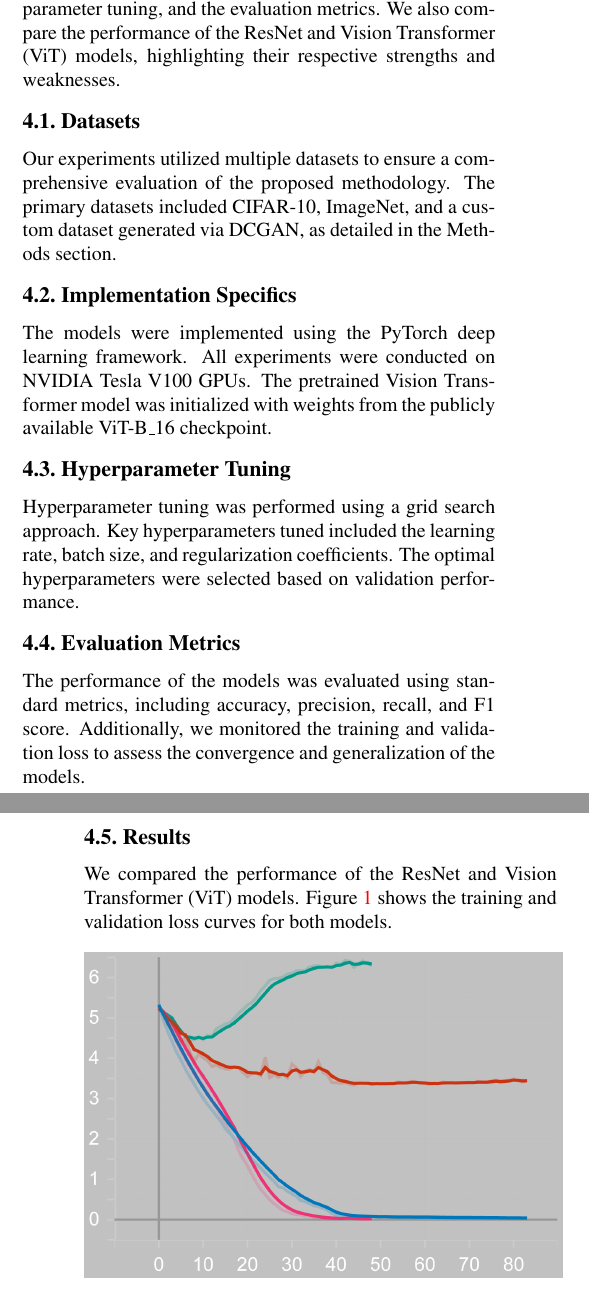
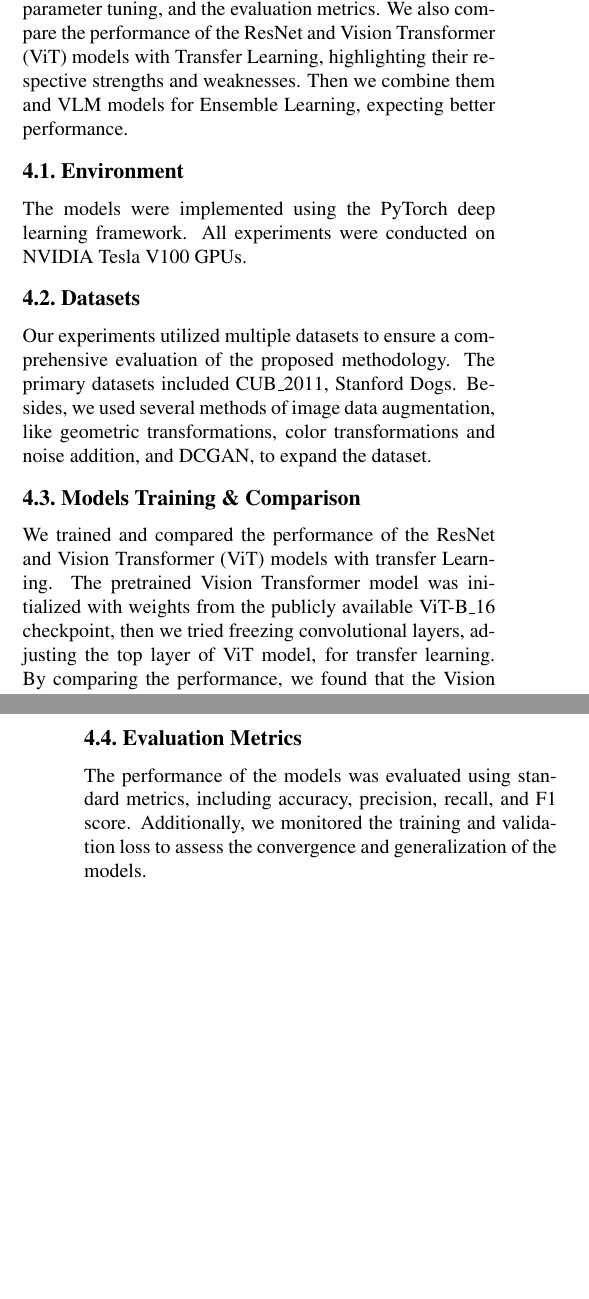
Before and after one commit to Myocardial-infarction-Jerry/DL2024_proj, a LaTeX document (paper/main.tex, which reads paper/sec/4_experiments.tex): two parts of the columns of pages 3 and 4 of 4, joined at a grey line, cut so that both start at the same text, the shorter picture padded with empty space. Compiled offline with pdfLaTeX.

Commit message:
Update 4_experiments.tex

```diff
--- a/paper/sec/4_experiments.tex
+++ b/paper/sec/4_experiments.tex
@@ -1,24 +1,25 @@
 \section{Experiments}
 \label{sec:experiments}
 
-In this section, we present the experimental setup, including the datasets used, the implementation specifics, hyperparameter tuning, and the evaluation metrics. We also compare the performance of the ResNet and Vision Transformer (ViT) models, highlighting their respective strengths and weaknesses.
+In this section, we present the experimental setup, including the datasets used, the implementation specifics, hyperparameter tuning, and the evaluation metrics. We also compare the performance of the ResNet and Vision Transformer (ViT) models with Transfer Learning, highlighting their respective strengths and weaknesses. Then we combine them and VLM models for Ensemble Learning, expecting better performance.
+
+%\subsection{Implementation Specifics}
+
+\subsection{Environment}
+The models were implemented using the PyTorch deep learning framework. All experiments were conducted on NVIDIA Tesla V100 GPUs.
 
 \subsection{Datasets}
-Our experiments utilized multiple datasets to ensure a comprehensive evaluation of the proposed methodology. The primary datasets included CIFAR-10, ImageNet, and a custom dataset generated via DCGAN, as detailed in the Methods section.
+Our experiments utilized multiple datasets to ensure a comprehensive evaluation of the proposed methodology. The primary datasets included CUB\_2011, Stanford Dogs. Besides, we used several methods of image data augmentation, like geometric transformations, color transformations and noise addition, and DCGAN, to expand the dataset.
 
-\subsection{Implementation Specifics}
-The models were implemented using the PyTorch deep learning framework. All experiments were conducted on NVIDIA Tesla V100 GPUs. The pretrained Vision Transformer model was initialized with weights from the publicly available ViT-B\_16 checkpoint.
+\subsection{Models Training \& Comparison}
+We trained and compared the performance of the ResNet and Vision Transformer (ViT) models with transfer Learning. The pretrained Vision Transformer model was initialized with weights from the publicly available ViT-B\_16 checkpoint, then we tried freezing convolutional layers, adjusting the top layer of ViT model, for transfer learning. By comparing the performance, we found that the Vision Transformer model converges faster and achieves lower validation loss compared to ResNet, demonstrating its superior performance in capturing global dependencies and generalizing to unseen data.
 
-\subsection{Hyperparameter Tuning}
-Hyperparameter tuning was performed using a grid search approach. Key hyperparameters tuned included the learning rate, batch size, and regularization coefficients. The optimal hyperparameters were selected based on validation performance.
+%\subsection{Hyperparameter Tuning}
+%Hyperparameter tuning was performed using a grid search approach. Key hyperparameters tuned included the learning rate, batch size, and regularization coefficients. The optimal hyperparameters were selected based on validation performance.
 
 \subsection{Evaluation Metrics}
 The performance of the models was evaluated using standard metrics, including accuracy, precision, recall, and F1 score. Additionally, we monitored the training and validation loss to assess the convergence and generalization of the models.
 
-\subsection{Results}
-We compared the performance of the ResNet and Vision Transformer (ViT) models. Figure \ref{fig:loss_comparison} shows the training and validation loss curves for both models.
+%\subsection{Results}
+%We compared the performance of the ResNet and Vision Transformer (ViT) models. Figure \ref{fig:loss_comparison} shows the training and validation loss curves for both models.
 
-\begin{figure}[h]
-    \centering
-    \includegraphics[width=240]{res/data_loss.png}
-    \caption{Comparison of training and validation loss for ResNet and Vision Transformer (ViT) models.}
```
Also changed, not shown: paper/sec/4_experiments.tex (12 more changed lines).
